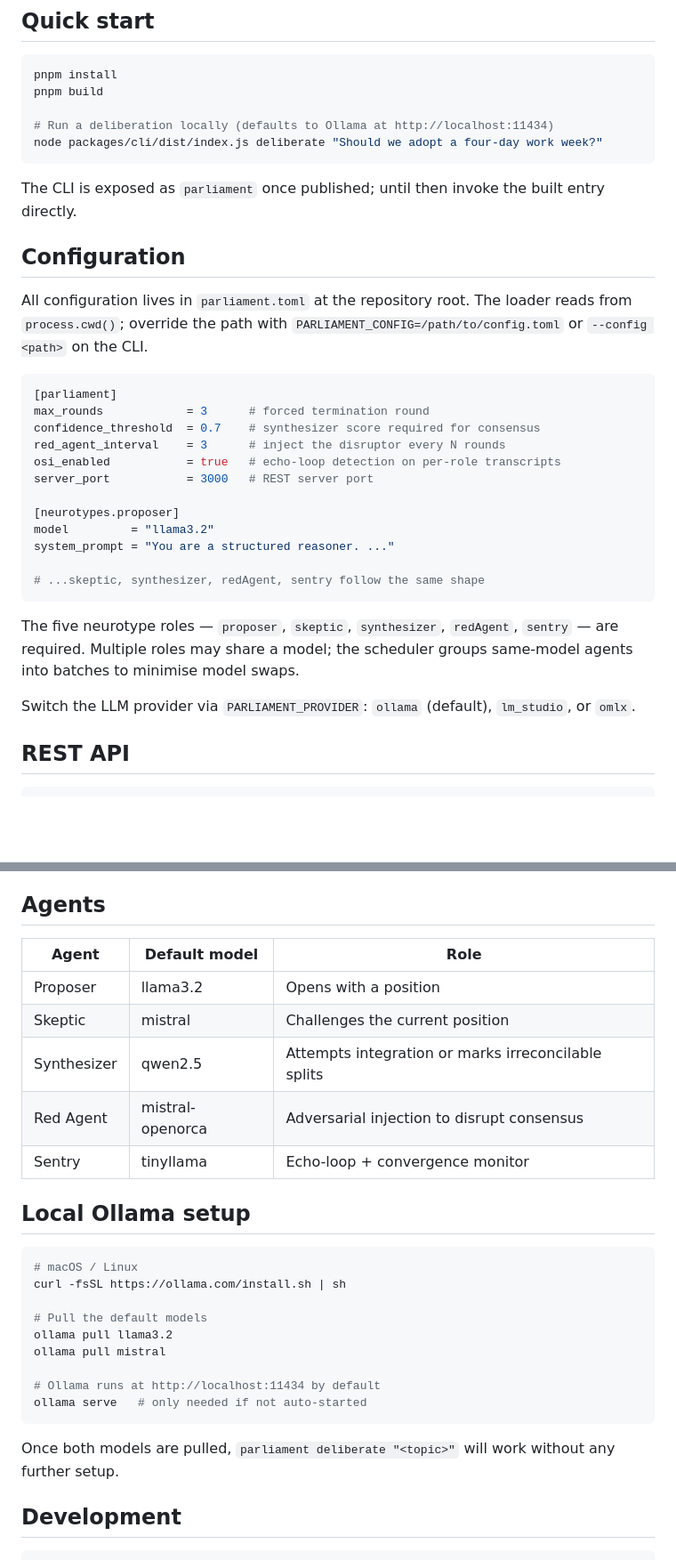
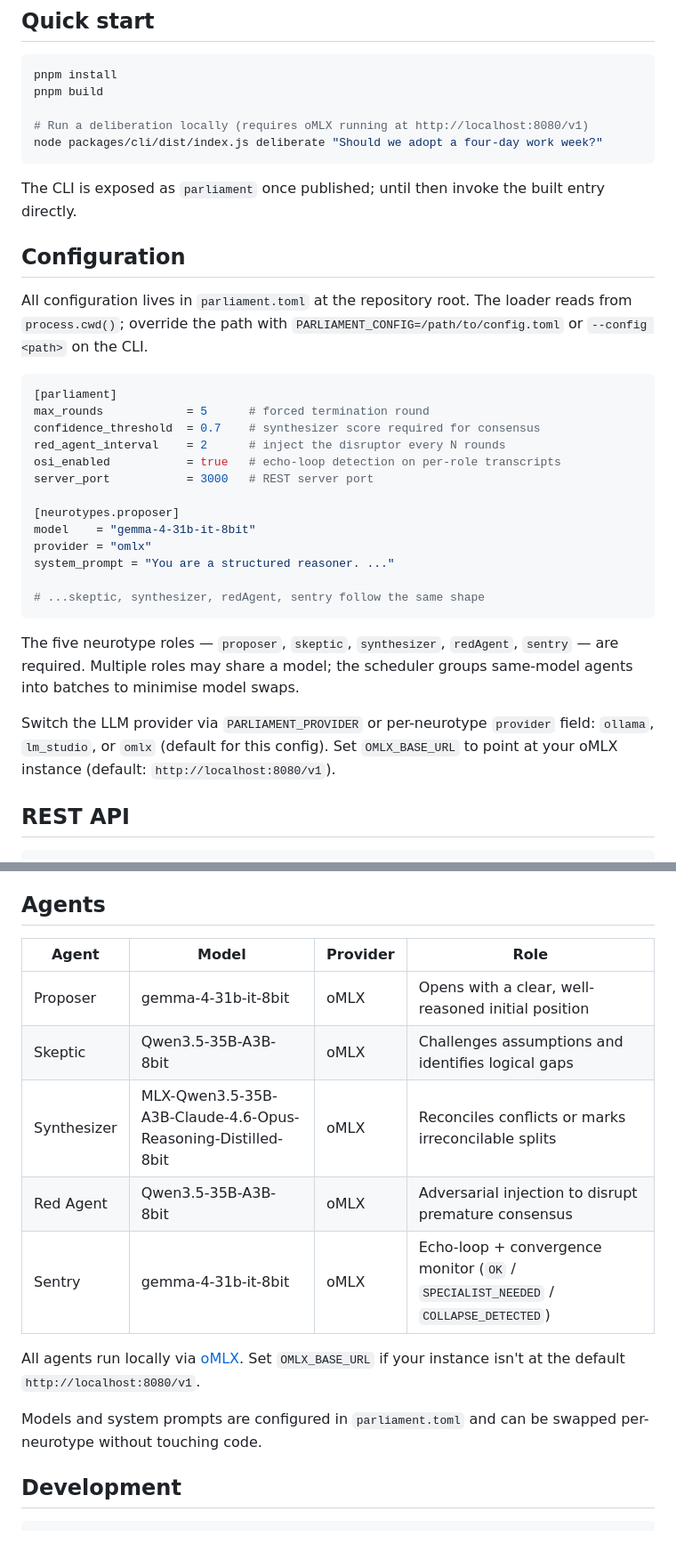
Before and after one commit to heybeaux/parliament, a Markdown page: README.md, 2 parts joined by grey strips. Shown at 89% size. Drawn GitHub-style; blank space fills up the shorter version.

Commit message:
docs: update README to reflect actual oMLX agent models
Replace placeholder Ollama defaults with the models configured in
parliament.toml (gemma-4-31b, Qwen3.5-35B, reasoning-distilled
Synthesizer). Remove stale Ollama setup section; update Quick Start
and config example to match current oMLX setup.

Co-Authored-By: Claude Sonnet 4.6 <noreply@anthropic.com>

````diff
--- a/README.md
+++ b/README.md
@@ -8,7 +8,7 @@ Parliament is a multi-agent deliberation system. Five specialised AI agents —
 pnpm install
 pnpm build
 
-# Run a deliberation locally (defaults to Ollama at http://localhost:11434)
+# Run a deliberation locally (requires oMLX running at http://localhost:8080/v1)
 node packages/cli/dist/index.js deliberate "Should we adopt a four-day work week?"
 ```
 
@@ -20,14 +20,15 @@ All configuration lives in `parliament.toml` at the repository root. The loader
 
 ```toml
 [parliament]
-max_rounds            = 3      # forced termination round
+max_rounds            = 5      # forced termination round
 confidence_threshold  = 0.7    # synthesizer score required for consensus
-red_agent_interval    = 3      # inject the disruptor every N rounds
+red_agent_interval    = 2      # inject the disruptor every N rounds
 osi_enabled           = true   # echo-loop detection on per-role transcripts
 server_port           = 3000   # REST server port
 
 [neurotypes.proposer]
-model         = "llama3.2"
+model    = "gemma-4-31b-it-8bit"
+provider = "omlx"
 system_prompt = "You are a structured reasoner. ..."
 
 # ...skeptic, synthesizer, redAgent, sentry follow the same shape
@@ -35,7 +36,7 @@ system_prompt = "You are a structured reasoner. ..."
 
 The five neurotype roles — `proposer`, `skeptic`, `synthesizer`, `redAgent`, `sentry` — are required. Multiple roles may share a model; the scheduler groups same-model agents into batches to minimise model swaps.
 
-Switch the LLM provider via `PARLIAMENT_PROVIDER`: `ollama` (default), `lm_studio`, or `omlx`.
+Switch the LLM provider via `PARLIAMENT_PROVIDER` or per-neurotype `provider` field: `ollama`, `lm_studio`, or `omlx` (default for this config). Set `OMLX_BASE_URL` to point at your oMLX instance (default: `http://localhost:8080/v1`).
 
 ## REST API
 
@@ -87,29 +88,17 @@ The `DeliberationEngine` runs each round as: Proposer (round 1 only) → Skeptic
 
 ## Agents
 
-| Agent       | Default model        | Role                                          |
-|-------------|----------------------|-----------------------------------------------|
-| Proposer    | llama3.2             | Opens with a position                         |
-| Skeptic     | mistral              | Challenges the current position               |
-| Synthesizer | qwen2.5              | Attempts integration or marks irreconcilable splits |
-| Red Agent   | mistral-openorca     | Adversarial injection to disrupt consensus    |
-| Sentry      | tinyllama            | Echo-loop + convergence monitor               |
+| Agent       | Model                                                        | Provider | Role                                                        |
+|-------------|--------------------------------------------------------------|----------|-------------------------------------------------------------|
+| Proposer    | gemma-4-31b-it-8bit                                          | oMLX     | Opens with a clear, well-reasoned initial position          |
+| Skeptic     | Qwen3.5-35B-A3B-8bit                                         | oMLX     | Challenges assumptions and identifies logical gaps          |
+| Synthesizer | MLX-Qwen3.5-35B-A3B-Claude-4.6-Opus-Reasoning-Distilled-8bit | oMLX     | Reconciles conflicts or marks irreconcilable splits         |
+| Red Agent   | Qwen3.5-35B-A3B-8bit                                         | oMLX     | Adversarial injection to disrupt premature consensus        |
+| Sentry      | gemma-4-31b-it-8bit                                          | oMLX     | Echo-loop + convergence monitor (`OK` / `SPECIALIST_NEEDED` / `COLLAPSE_DETECTED`) |
 
-## Local Ollama setup
+All agents run locally via [oMLX](https://github.com/openclaw/omlx). Set `OMLX_BASE_URL` if your instance isn't at the default `http://localhost:8080/v1`.
 
-```bash
-# macOS / Linux
-curl -fsSL https://ollama.com/install.sh | sh
-
-# Pull the default models
-ollama pull llama3.2
-ollama pull mistral
-
-# Ollama runs at http://localhost:11434 by default
-ollama serve   # only needed if not auto-started
-```
-
-Once both models are pulled, `parliament deliberate "<topic>"` will work without any further setup.
+Models and system prompts are configured in `parliament.toml` and can be swapped per-neurotype without touching code.
 
 ## Development
 
````
